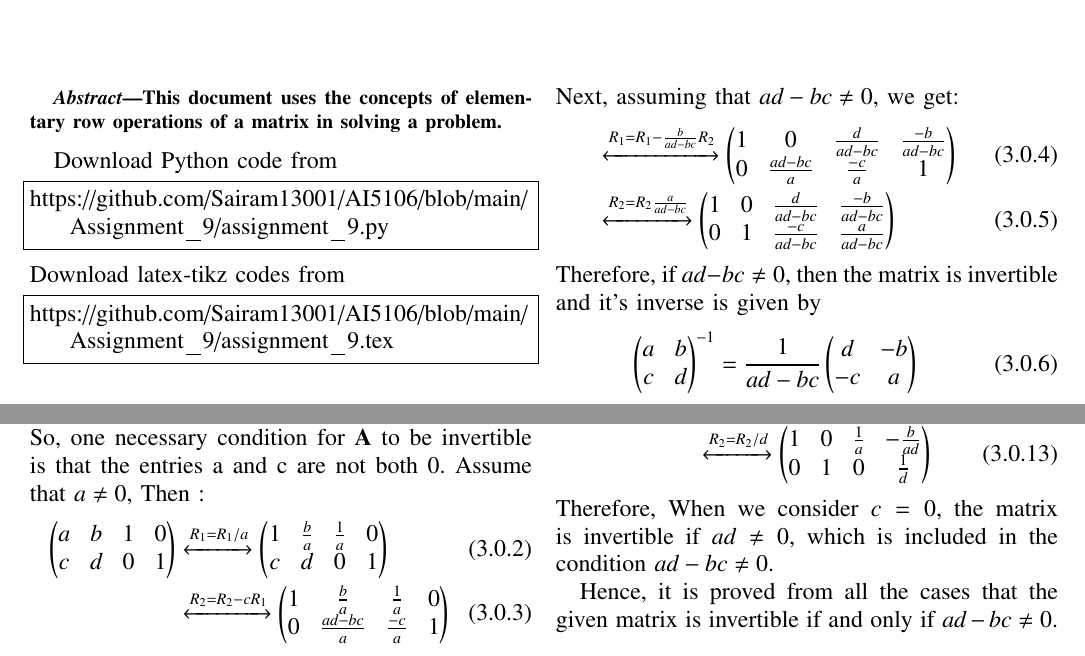
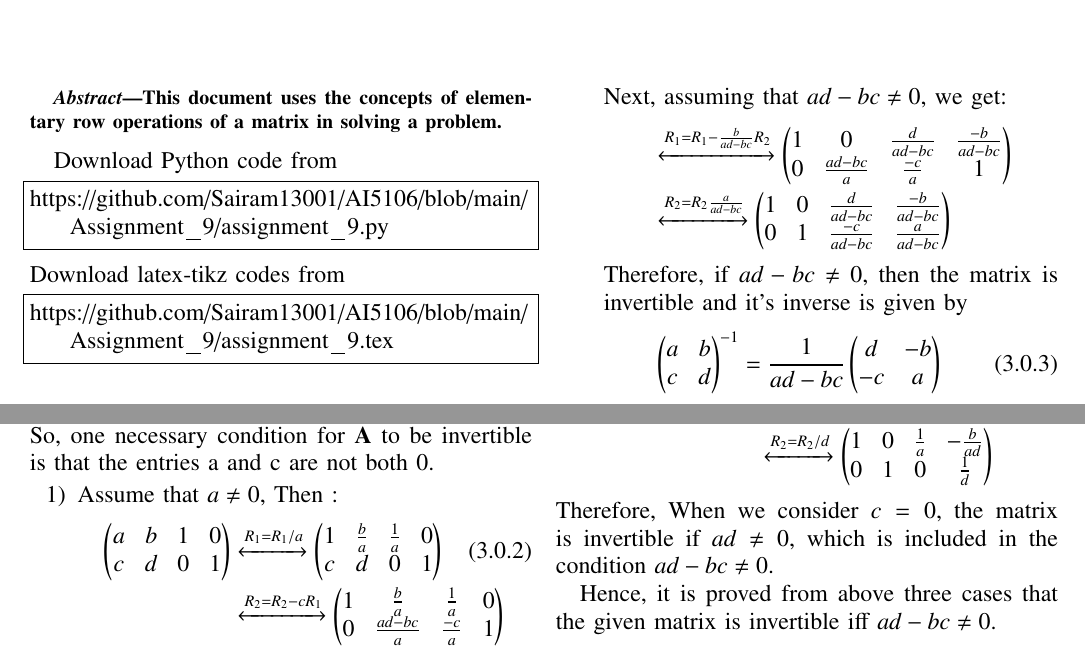
Before and after one commit to Sairam13001/AI5106, a LaTeX problem sheet (Assignment_9/assignment_9.tex): two parts of the page, joined at a grey line, cut so that both start at the same text. Compiled offline with pdfLaTeX.

Commit message:
Update assignment_9.tex

```diff
--- a/Assignment_9/assignment_9.tex
+++ b/Assignment_9/assignment_9.tex
@@ -195,16 +195,19 @@ The goal is to effect the transformation $\brak{\vec{A}|\vec{I}} \rightarrow \br
 \begin{align}
  \myvec{a & b & 1 & 0 \\ c & d & 0 & 1}
 \end{align}
-Now, if $a = 0$, switch the rows. If c is also 0, then the process of reducing $\vec{A}$ to $\vec{I}$ cannot even begin. So, one necessary condition for $\vec{A}$ to be invertible is that the entries a and c are not both 0. Assume that $a \neq 0$, Then :
+Now, if $a = 0$, switch the rows. If c is also 0, then the process of reducing $\vec{A}$ to $\vec{I}$ cannot even begin. So, one necessary condition for $\vec{A}$ to be invertible is that the entries a and c are not both 0.
+\begin{enumerate}
+    \item Assume that $a \neq 0$, Then :
 \begin{align}
-     \label{anotzero}\myvec{a & b & 1 & 0 \\ c & d & 0 & 1} &\xleftrightarrow{R_1
+     \label{anotzero}\myvec{a & b & 1 & 0 \\ c & d & 0 & 1}
+&\xleftrightarrow{R_1
 = R_1/a} \myvec{1 & \frac{b}{a} & \frac{1}{a} & 0 \\ c & d & 0 & 1}\\
-&\xleftrightarrow{R_2 = R_2 - c R_1} \myvec{1 & \frac{b}{a} & \frac{1}{a} & 0 \\ 0 & \frac{ad-bc}{a} & \frac{-c}{a} & 1}
+&\xleftrightarrow{R_2 = R_2 - c R_1} \myvec{1 & \frac{b}{a} & \frac{1}{a} & 0 \\ 0 & \frac{ad-bc}{a} & \frac{-c}{a} & 1}\nonumber
 \end{align}
 Next, assuming that $ad - bc \neq 0$, we get:
 \begin{align}
-    &\xleftrightarrow{R_1 = R_1 - \frac{b}{ad-bc} R_2} \myvec{1 & 0 & \frac{d}{ad-bc} & \frac{-b}{ad-bc} \\ 0 & \frac{ad-bc}{a} & \frac{-c}{a} & 1}\\
-    &\xleftrightarrow{R_2 = R_2\frac{a}{ad-bc}} \myvec{1 & 0 & \frac{d}{ad-bc} & \frac{-b}{ad-bc} \\ 0 & 1 & \frac{-c}{ad-bc} & \frac{a}{ad-bc}}
+    &\xleftrightarrow{R_1 = R_1 - \frac{b}{ad-bc} R_2} \myvec{1 & 0 & \frac{d}{ad-bc} & \frac{-b}{ad-bc} \\ 0 & \frac{ad-bc}{a} & \frac{-c}{a} & 1} \nonumber\\
+    &\xleftrightarrow{R_2 = R_2\frac{a}{ad-bc}} \myvec{1 & 0 & \frac{d}{ad-bc} & \frac{-b}{ad-bc} \\ 0 & 1 & \frac{-c}{ad-bc} & \frac{a}{ad-bc}} \nonumber
 \end{align}
 Therefore, if $ad - bc \neq 0$, then the matrix is invertible and it's inverse is given by
 \begin{align}
@@ -226,4 +231,5 @@ Similarly, consider $c=0$, then, as we have seen before, it is mandatory that $a
 \end{align}
+\end{enumerate}
 Therefore, When we consider $c=0$, the matrix is invertible if $ad\neq0$, which is included in the condition $ad-bc\neq0$.\par
-Hence, it is proved from all the cases that the given matrix is invertible if and only if $ad - bc \neq 0$.
+Hence, it is proved from above three cases that the given matrix is invertible iff $ad - bc \neq 0$.
 \end{document}
```
Also changed, not shown: Assignment_9/assignment_9.tex (16 more changed lines).
